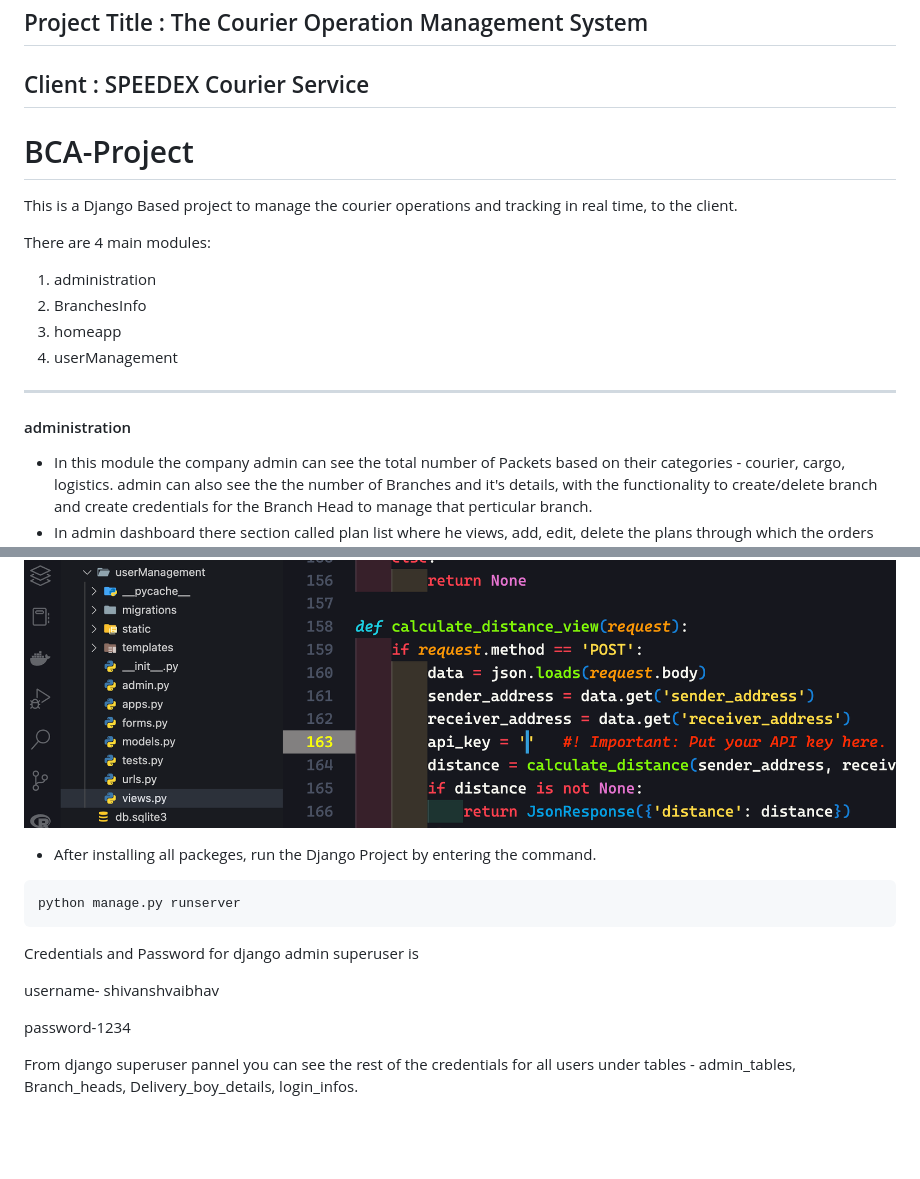
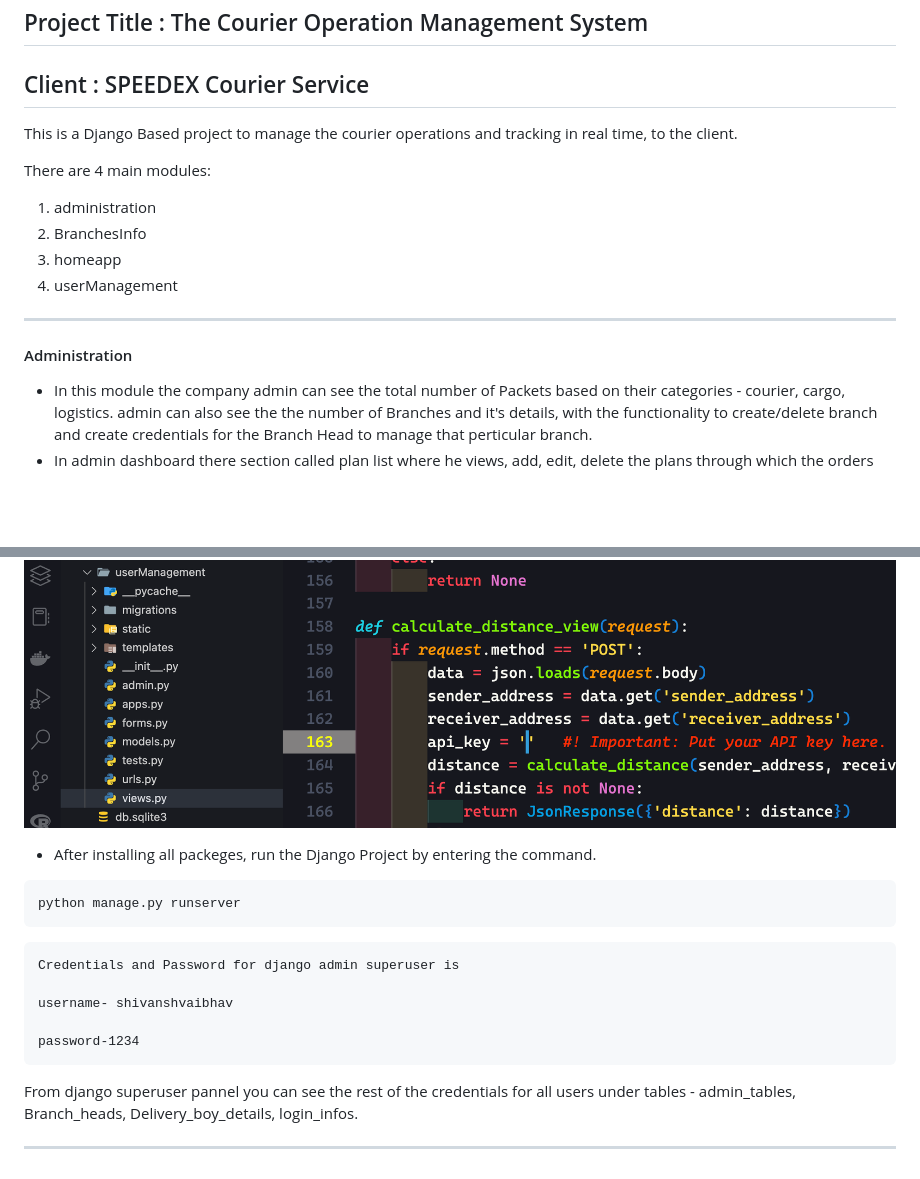
Before and after one commit to shivansh4495/BCA-Project, a Markdown page: README.md, 2 parts joined by grey strips. GitHub-like rendering; blank space fills up the shorter version.

````diff
--- a/README.md
+++ b/README.md
@@ -3,8 +3,6 @@
 ## Project Title : The Courier Operation Management System
 
 ## Client : SPEEDEX Courier Service
-
-# BCA-Project
 
 This is a Django Based project to manage the courier operations and tracking in real time, to the client.
 
@@ -17,7 +15,7 @@ There are 4 main modules:
 
 ---
 
-#### administration
+#### Administration
 
 * In this module the company admin can see the total number of Packets based on their categories - courier, cargo, logistics. admin can also see the the number of Branches and it's details, with the functionality to create/delete branch and create credentials for the Branch Head to manage that perticular branch.
 * In admin dashboard there section called plan list where he views, add, edit, delete the plans through which the orders price is calculated.
@@ -100,7 +106,6 @@ pip install googlemaps --use-pep517
 * After installing all the packages, put your google distance matrix api key in order to calculate the distance between sender and receiver address.
 
 ![1715446669984](image/README/1715446669984.png)
-
 
 * After installing all packeges, run the Django Project by entering the command.
 
@@ -108,11 +113,12 @@ pip install googlemaps --use-pep517
 python manage.py runserver
 ```
 
+    Credentials and Password for django admin superuser is
 
-Credentials and Password for django admin superuser is
+    username- shivanshvaibhav
 
-username- shivanshvaibhav
+    password-1234
 
-password-1234
+From django superuser pannel you can see the rest of the credentials for all users under 			tables - admin_tables, Branch_heads, Delivery_boy_details, login_infos.
 
-From django superuser pannel you can see the rest of the credentials for all users under tables - admin_tables, Branch_heads, Delivery_boy_details, login_infos.
+---
````
Also changed, not shown: other parts of README.md (+20 -12 lines).
